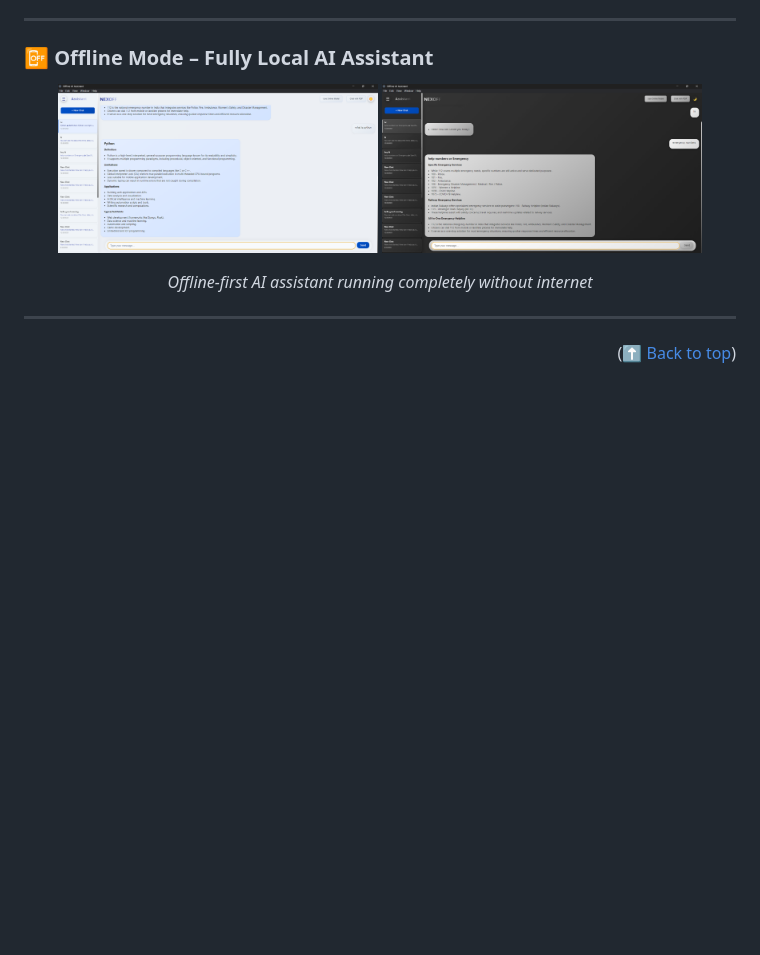
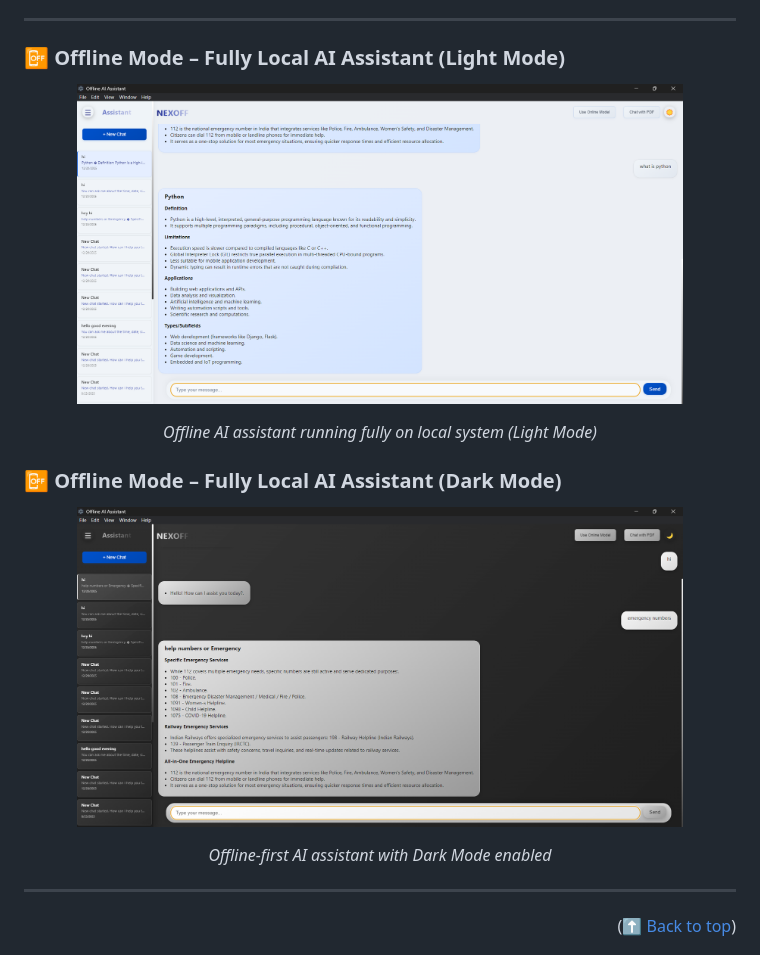
Before and after one commit to gudiwadasruthi/NEX_OFF, a Markdown page: README.md, the part around one of its changes. Drawn GitHub-style; blank space fills up the shorter version.

```diff
--- a/README.md
+++ b/README.md
@@ -87,12 +97,17 @@ NEX_OFF is an advanced AI-powered chatbot application that combines the power of
 
 ---
 
-### 📴 Offline Mode – Fully Local AI Assistant
+### 📴 Offline Mode – Fully Local AI Assistant (Light Mode)
 <p align="center">
-  <img src="assets/screenshots/offline-1.png" width="45%">
-  <img src="assets/screenshots/offline-2.png" width="45%">
+  <img src="assets/screenshots/offline-1.png" width="85%">
 </p>
-<p align="center"><i>Offline-first AI assistant running completely without internet</i></p>
+<p align="center"><i>Offline AI assistant running fully on local system (Light Mode)</i></p>
+
+### 📴 Offline Mode – Fully Local AI Assistant (Dark Mode)
+<p align="center">
+  <img src="assets/screenshots/offline-2.png" width="85%">
+</p>
+<p align="center"><i>Offline-first AI assistant with Dark Mode enabled</i></p>
 
 ---
 
```
Also changed, not shown: other parts of README.md (+19 -9 lines).
